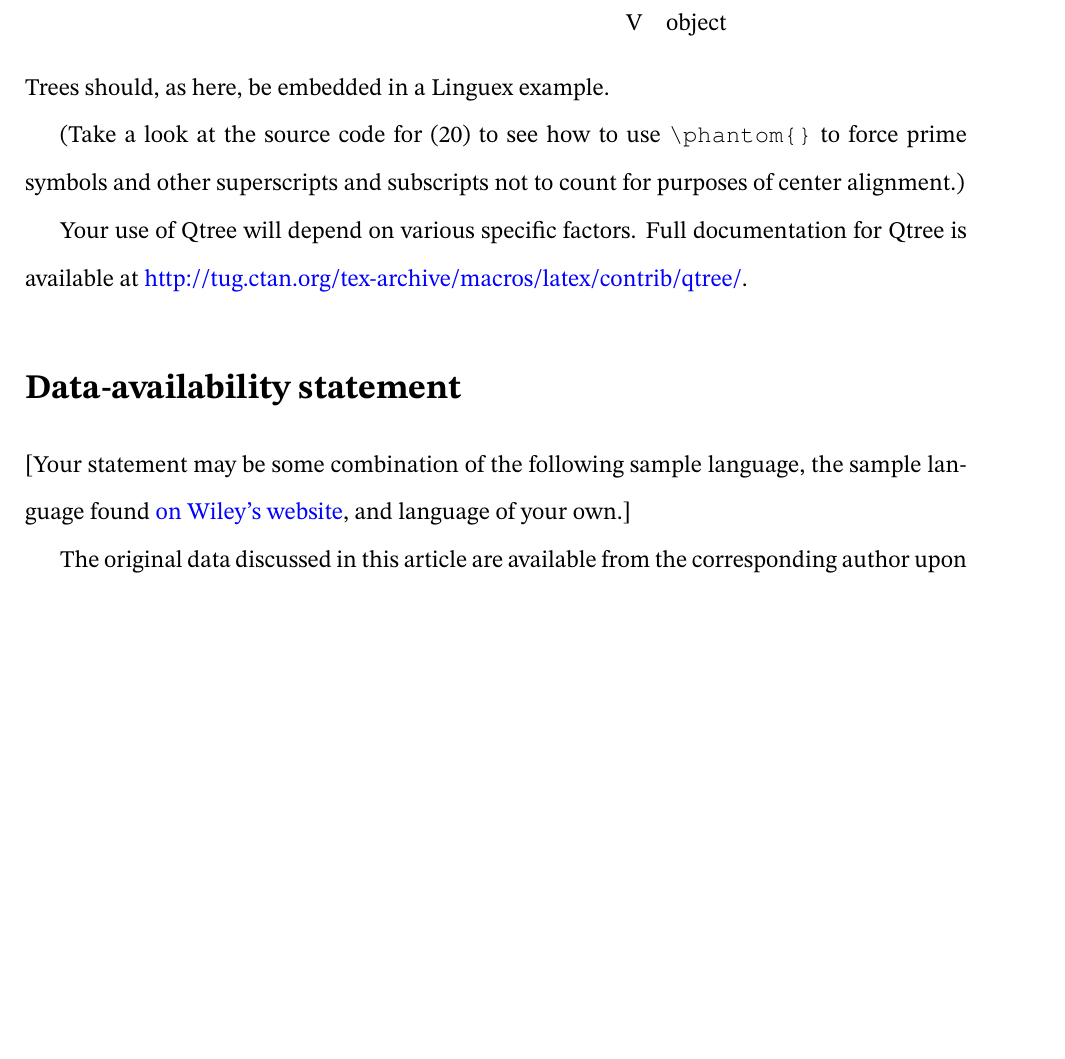
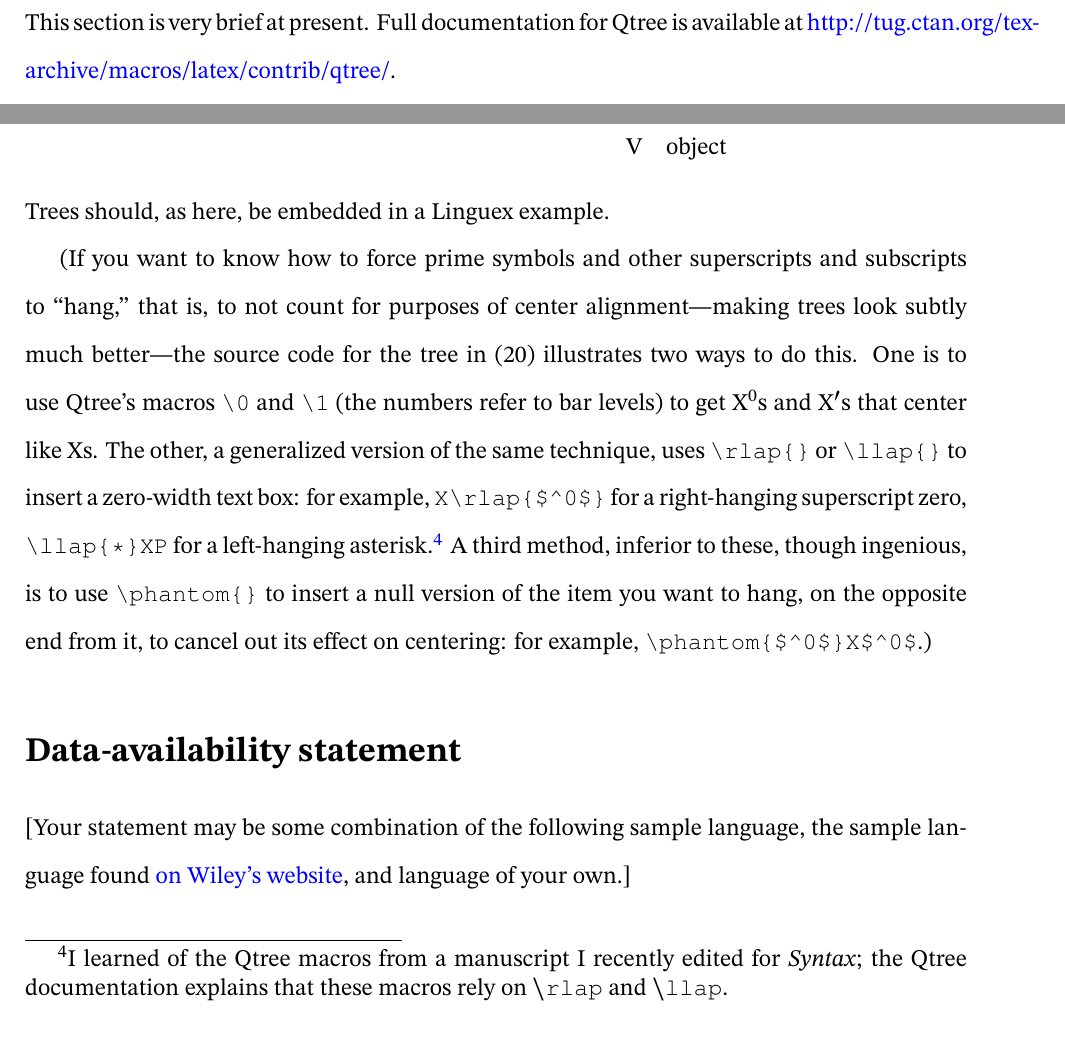
Before and after one commit to nlsyntaxjournal/LaTeX, a LaTeX document (syntaxtemplate2022.tex): part of page 13 of 15 before the commit and two parts of pages 12 and 13 of 15 after it, the two joined at a grey line, cut so that both start at the same text, the shorter picture padded with empty space. Compiled offline with pdfLaTeX.

Commit message:
Add files via upload

```diff
--- a/syntaxtemplate2022.tex
+++ b/syntaxtemplate2022.tex
@@ -394,17 +394,16 @@ The {Linguex} system enables cross-references of the form \emph{(1), (1a), (1)--
 
 
 \section{Linguistic trees}\label{sectrees}
-This section is very brief at present.
+This section is very brief at present. Full documentation for  {Qtree} is available at {\href{http://tug.ctan.org/tex-archive/macros/latex/contrib/qtree/}{http://tug.ctan.org/tex-archive/macros/latex/contrib/qtree/}}.
 
 The package {Qtree}, preloaded in this template along with {Linguex}, generates publication-quality trees from text input. The basic macro is \texttt{$\backslash$Tree}. Here is an example:\footnote{Both in trees and elsewhere, please notate bar levels using the mathematical prime symbol ($^\prime$), rather than the apostrophe (').\label{noteprime}}
 
-\ex.\Tree [.TP specifier [.\phantom{$^\prime$}T$^\prime$ {T} [.vP subject [.\phantom{$^\prime$}v$^\prime$ v [.VP V object ] ] ] ] ]
+\ex.\Tree [.TP specifier [.T\1 {T} [.vP subject [.v\rlap{$^\prime$} v [.VP V object ] ] ] ] ]
 
 Trees should, as here, be embedded in a {Linguex} example.
 
-(Take a look at the source code for \Last to see how to use \verb|\phantom{}| to force prime symbols and other superscripts and subscripts not to count for purposes of center alignment.)
+(If you want to know how to force prime symbols and other superscripts and subscripts to ``hang,'' that is, to not count for purposes of center alignment---making trees look subtly much better---the source code for the tree in \Last illustrates two ways to do this. One is to use Qtree's macros \verb|\0| and \verb|\1| (the numbers refer to bar levels) to get X$^0$s and X$^\prime$s that center like Xs. The other, a generalized version of the same technique, uses \verb|\rlap{}| or \verb|\llap{}| to insert a zero-width text box: for example, \verb|X\rlap{$^0$}| for a right-hanging superscript zero, \verb|\llap{*}XP| for a left-hanging asterisk.\footnote{I learned of the Qtree macros from a manuscript I recently edited for \emph{Syntax}; the Qtree documentation explains that these macros rely on \texttt{$\backslash$rlap} and \texttt{$\backslash$llap}.} A third method, inferior to these, though ingenious, is to use \verb|\phantom{}| to insert a null version of the item you want to hang, on the opposite end from it, to cancel out its effect on centering: for example, \verb|\phantom{$^0$}X$^0$|.)
 
-Your use of {Qtree} will depend on various specific factors.  Full documentation for  {Qtree} is available at {\href{http://tug.ctan.org/tex-archive/macros/latex/contrib/qtree/}{http://tug.ctan.org/tex-archive/macros/latex/contrib/qtree/}}.
 
 
 
```
Also changed, not shown: syntaxtemplate2022.pdf.
